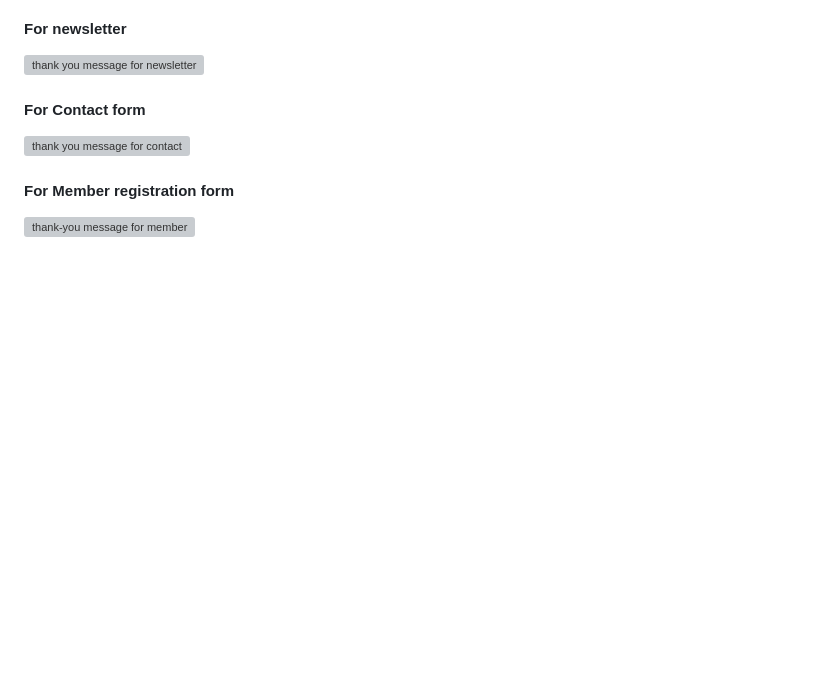
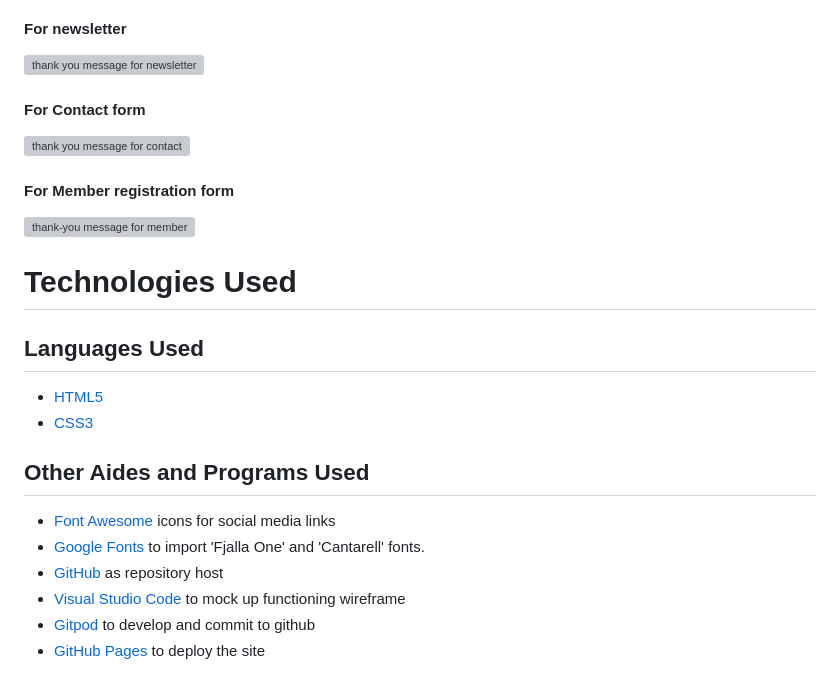
Before and after one commit to soukasamadi/Yoga-Moves-Studio, a Markdown page: README.md, the part around the change. Drawn GitHub-style; blank space fills up the shorter version; grey boxes are pictures that could not be loaded.

Commit message:
Add technologies used section

```diff
--- a/README.md
+++ b/README.md
@@ -117,3 +117,20 @@ I was inspired by [Alo Moves](https://www.alomoves.com)
 #### For Member registration form
 
 ![thank-you message for member](https://github.com/soukasamadi/Yoga-Moves-Studio/assets/131408125/453f1129-4fff-4c52-bcd8-a7692a23334d)
+
+
+# Technologies Used
+
+## Languages Used
+
+- [HTML5](https://en.wikipedia.org/wiki/HTML5)
+- [CSS3](https://en.wikipedia.org/wiki/CSS)
+
+## Other Aides and Programs Used
+
+- [Font Awesome](https://fontawesome.com/) icons for social media links
+- [Google Fonts](https://fonts.google.com/) to import 'Fjalla One' and 'Cantarell' fonts.
+- [GitHub](https://github.com/) as repository host
+- [Visual Studio Code](https://code.visualstudio.com/) to mock up functioning wireframe
+- [Gitpod](https://gitpod.com/) to develop and commit to github
+- [GitHub Pages](https://pages.github.com/) to deploy the site
```
